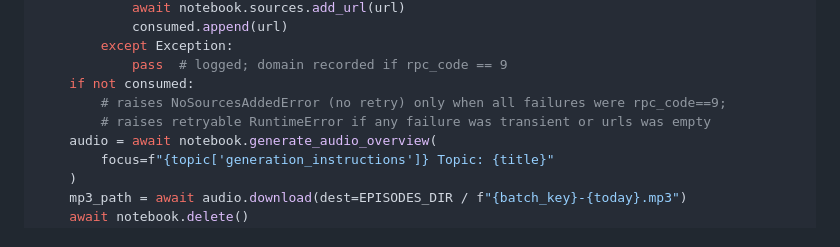
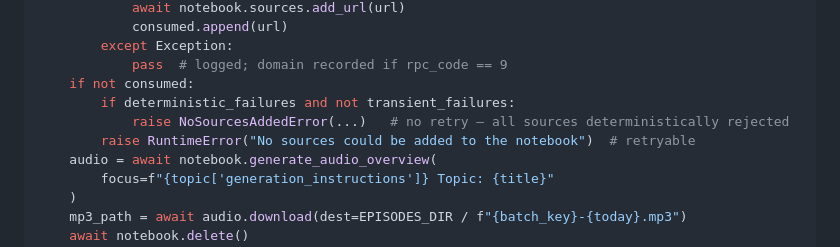
Before and after one commit to whitewalls86/de-podcast, a Markdown page: Docs/de-podcast-pipeline.md, the part around the change. Drawn GitHub-style.

Commit message:
Restore executable pseudocode for NoSourcesAddedError branch
Replace comment-only if not consumed: block with the actual two-branch
conditional so the pseudocode reads as valid Python again.

Co-Authored-By: Claude Sonnet 4.6 <noreply@anthropic.com>

```diff
--- a/Docs/de-podcast-pipeline.md
+++ b/Docs/de-podcast-pipeline.md
@@ -342,8 +342,9 @@ async def generate_episode(
         except Exception:
             pass  # logged; domain recorded if rpc_code == 9
     if not consumed:
-        # raises NoSourcesAddedError (no retry) only when all failures were rpc_code==9;
-        # raises retryable RuntimeError if any failure was transient or urls was empty
+        if deterministic_failures and not transient_failures:
+            raise NoSourcesAddedError(...)   # no retry — all sources deterministically rejected
+        raise RuntimeError("No sources could be added to the notebook")  # retryable
     audio = await notebook.generate_audio_overview(
         focus=f"{topic['generation_instructions']} Topic: {title}"
     )
```
